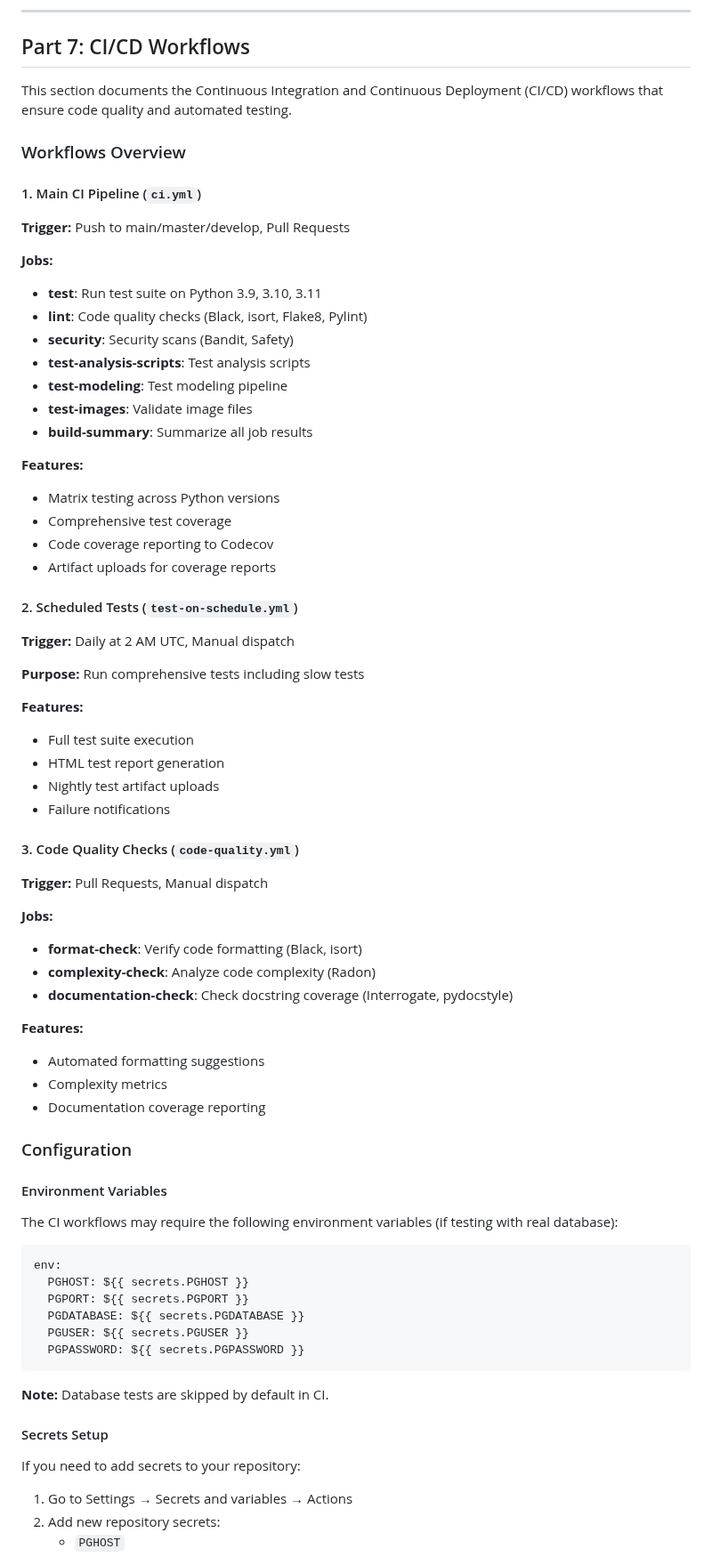
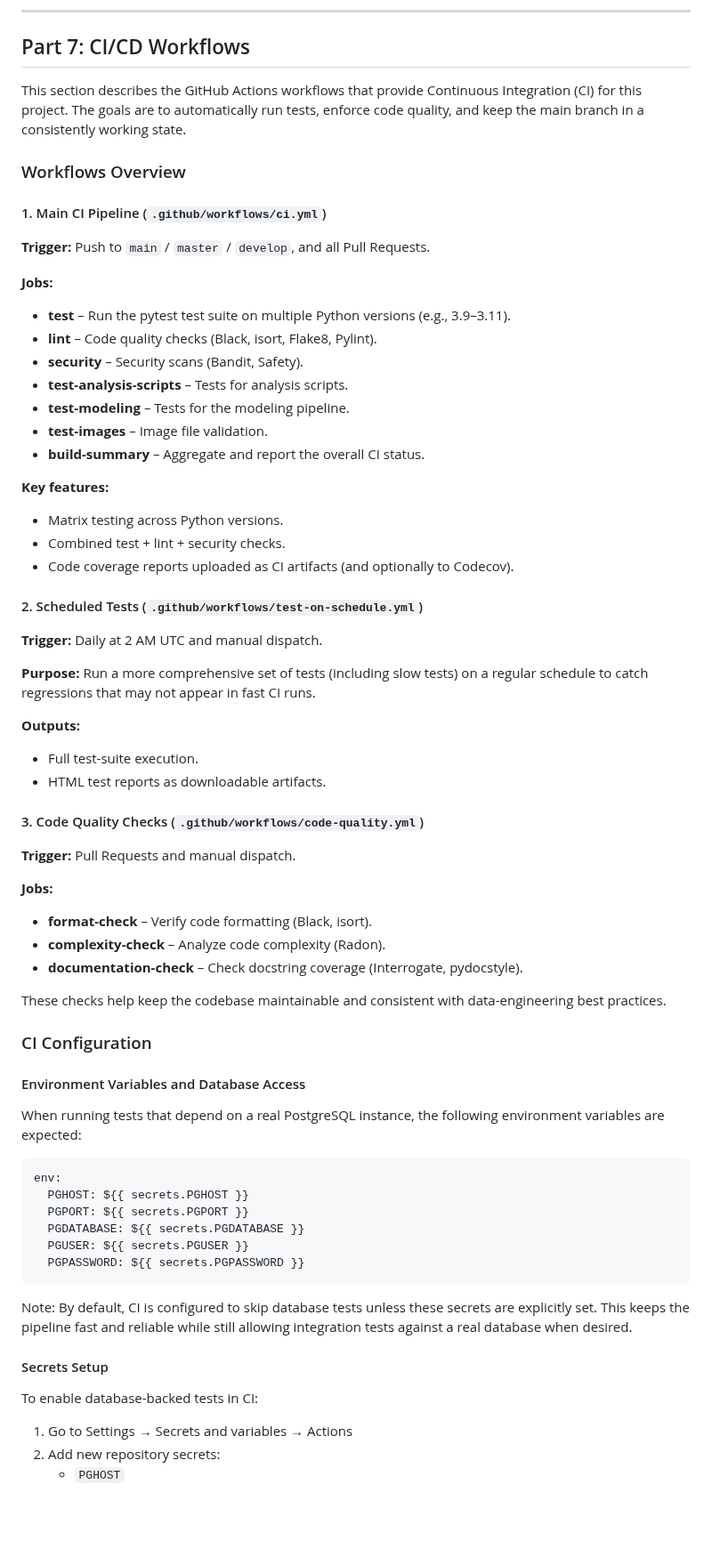
Before and after one commit to lingyuehao/706_final_project, a Markdown page: README.md, the part around one of its changes. Shown at 89% size. Drawn GitHub-style; blank space fills up the shorter version.

````diff
--- a/README.md
+++ b/README.md
@@ -1516,60 +1499,54 @@ Test data is generated using fixtures in `conftest.py`. Key features:
 
 ## Part 7: CI/CD Workflows
 
-This section documents the Continuous Integration and Continuous Deployment (CI/CD) workflows that ensure code quality and automated testing.
+This section describes the GitHub Actions workflows that provide Continuous Integration (CI) for this project. The goals are to automatically run tests, enforce code quality, and keep the main branch in a consistently working state.
 
 ### Workflows Overview
 
-#### 1. Main CI Pipeline (`ci.yml`)
-
-**Trigger:** Push to main/master/develop, Pull Requests
+#### 1. Main CI Pipeline (`.github/workflows/ci.yml`)
+
+**Trigger:** Push to `main` / `master` / `develop`, and all Pull Requests.
 
 **Jobs:**
-- **test**: Run test suite on Python 3.9, 3.10, 3.11
-- **lint**: Code quality checks (Black, isort, Flake8, Pylint)
-- **security**: Security scans (Bandit, Safety)
-- **test-analysis-scripts**: Test analysis scripts
-- **test-modeling**: Test modeling pipeline
-- **test-images**: Validate image files
-- **build-summary**: Summarize all job results
-
-**Features:**
-- Matrix testing across Python versions
-- Comprehensive test coverage
-- Code coverage reporting to Codecov
-- Artifact uploads for coverage reports
-
-#### 2. Scheduled Tests (`test-on-schedule.yml`)
-
-**Trigger:** Daily at 2 AM UTC, Manual dispatch
-
-**Purpose:** Run comprehensive tests including slow tests
-
-**Features:**
-- Full test suite execution
-- HTML test report generation
-- Nightly test artifact uploads
-- Failure notifications
-
-#### 3. Code Quality Checks (`code-quality.yml`)
-
-**Trigger:** Pull Requests, Manual dispatch
+- **test** – Run the pytest test suite on multiple Python versions (e.g., 3.9–3.11).
+- **lint** – Code quality checks (Black, isort, Flake8, Pylint).
+- **security** – Security scans (Bandit, Safety).
+- **test-analysis-scripts** – Tests for analysis scripts.
+- **test-modeling** – Tests for the modeling pipeline.
+- **test-images** – Image file validation.
+- **build-summary** – Aggregate and report the overall CI status.
+
+**Key features:**
+- Matrix testing across Python versions.
+- Combined test + lint + security checks.
+- Code coverage reports uploaded as CI artifacts (and optionally to Codecov).
+
+#### 2. Scheduled Tests (`.github/workflows/test-on-schedule.yml`)
+
+**Trigger:** Daily at 2 AM UTC and manual dispatch.
+
+**Purpose:** Run a more comprehensive set of tests (including slow tests) on a regular schedule to catch regressions that may not appear in fast CI runs.
+
+**Outputs:**
+- Full test-suite execution.
+- HTML test reports as downloadable artifacts.
+
+#### 3. Code Quality Checks (`.github/workflows/code-quality.yml`)
+
+**Trigger:** Pull Requests and manual dispatch.
 
 **Jobs:**
-- **format-check**: Verify code formatting (Black, isort)
-- **complexity-check**: Analyze code complexity (Radon)
-- **documentation-check**: Check docstring coverage (Interrogate, pydocstyle)
-
-**Features:**
-- Automated formatting suggestions
-- Complexity metrics
-- Documentation coverage reporting
-
-### Configuration
-
-#### Environment Variables
-
-The CI workflows may require the following environment variables (if testing with real database):
+- **format-check** – Verify code formatting (Black, isort).
+- **complexity-check** – Analyze code complexity (Radon).
+- **documentation-check** – Check docstring coverage (Interrogate, pydocstyle).
+
+These checks help keep the codebase maintainable and consistent with data-engineering best practices.
+
+### CI Configuration
+
+#### Environment Variables and Database Access
+
+When running tests that depend on a real PostgreSQL instance, the following environment variables are expected:
 
 ```yaml
 env:
@@ -1579,12 +1556,11 @@ env:
   PGUSER: ${{ secrets.PGUSER }}
   PGPASSWORD: ${{ secrets.PGPASSWORD }}
 ```
-
-**Note:** Database tests are skipped by default in CI.
+Note: By default, CI is configured to skip database tests unless these secrets are explicitly set. This keeps the pipeline fast and reliable while still allowing integration tests against a real database when desired.
 
 #### Secrets Setup
 
-If you need to add secrets to your repository:
+To enable database-backed tests in CI:
 
 1. Go to Settings → Secrets and variables → Actions
 2. Add new repository secrets:
````
Also changed, not shown: other parts of README.md (+62 -156 lines).
